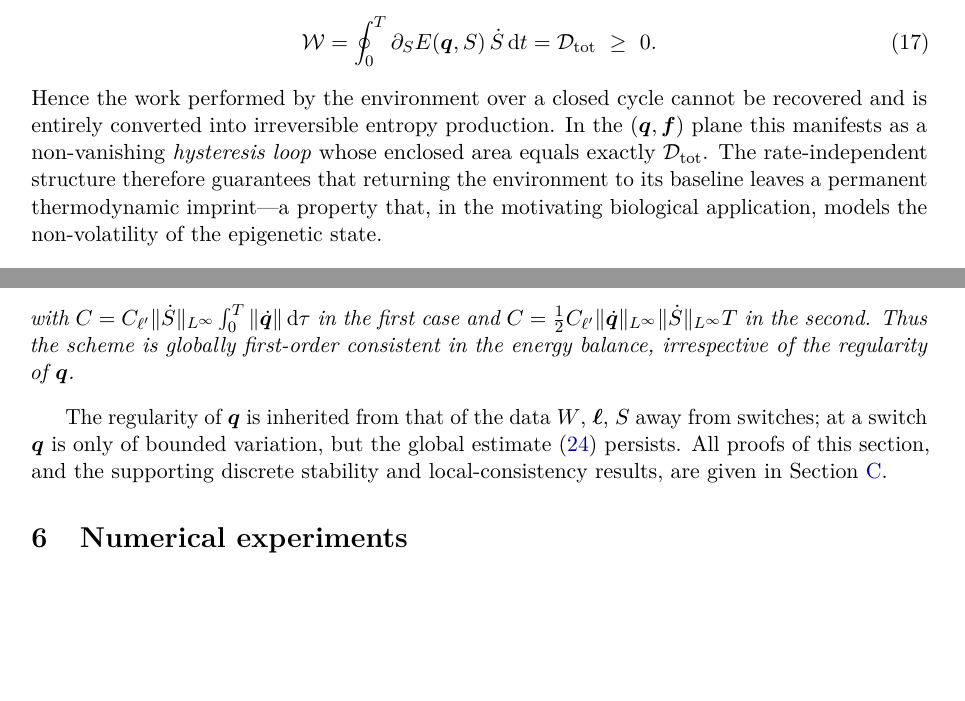
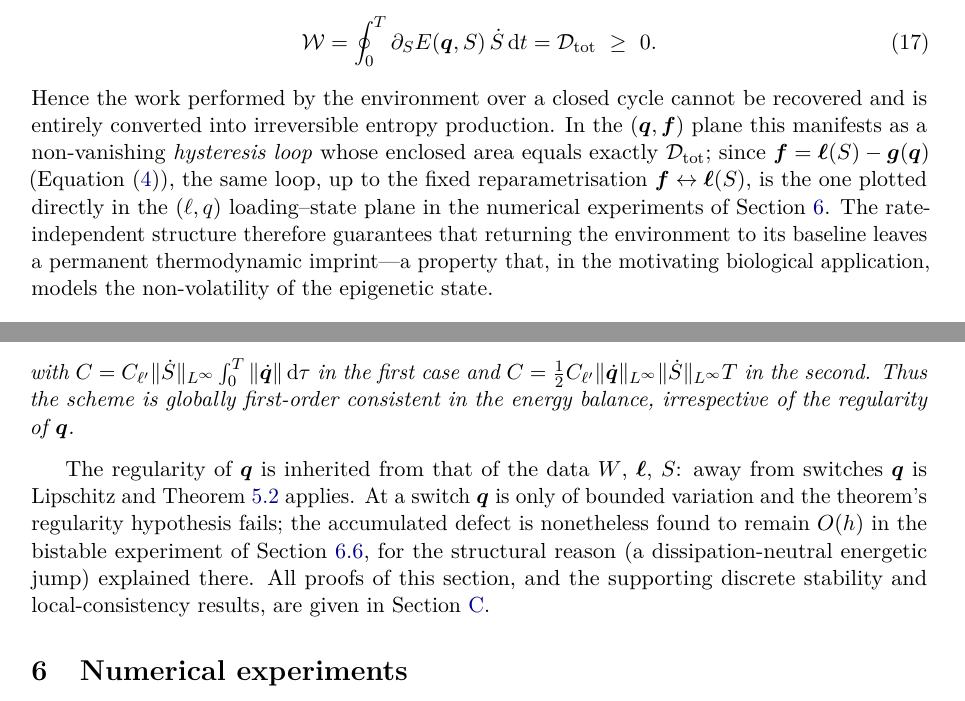
Before and after one commit to Ayensa-Jimenez/RIE-Framework-M3AS, a LaTeX paper (main.tex, which reads sections/numerical-methods.tex, sections/thermodynamics.tex): two parts of pages 7 and 10 of 30, joined at a grey line, cut so that both start at the same text, the shorter picture padded with empty space. Compiled offline with pdfLaTeX.

Commit message:
Fix overclaim in Sec. 5.3; link hysteresis-loop planes in Sec. 3.3
- Numerical methods (global energy consistency): removed the claim
  that the O(h) estimate "persists" at a switch, which contradicts the
  theorem's own AC/Lipschitz hypothesis. Replaced with a precise
  statement: the theorem applies on the smooth arcs, and the observed
  O(h) defect across the jump is explained separately, by the
  dissipation-neutral energetic jump argument of Sec. 6.5.
- Thermodynamics (geometric dissipation over closed cycles): added a
  sentence connecting the (q,f) hysteresis loop of this section to the
  (ell,q) loops actually plotted in the numerical experiments, via
  f = ell(S) - g(q).

Co-Authored-By: Claude Sonnet 4.5 <noreply@anthropic.com>

```diff
--- a/sections/numerical-methods.tex
+++ b/sections/numerical-methods.tex
@@ -80,8 +80,11 @@ regularity of $\bs q$.
 \end{theorem}
 
 The regularity of $\bs q$ is inherited from that of the data $W$,
-$\bs\ell$, $S$ away from switches; at a switch $\bs q$ is only of
-bounded variation, but the global estimate~\eqref{eq:global_cons}
-persists. All proofs of this section, and the supporting discrete
-stability and local-consistency results, are given in
-\cref{app:numerical}.
+$\bs\ell$, $S$: away from switches $\bs q$ is Lipschitz and
+\cref{thm:global_consistency} applies. At a switch $\bs q$ is only of
+bounded variation and the theorem's regularity hypothesis fails; the
+accumulated defect is nonetheless found to remain $O(h)$ in the bistable
+experiment of \cref{sec:conv2}, for the structural reason (a
+dissipation-neutral energetic jump) explained there. All proofs of this
+section, and the supporting discrete stability and local-consistency
+results, are given in \cref{app:numerical}.
--- a/sections/thermodynamics.tex
+++ b/sections/thermodynamics.tex
@@ -83,7 +83,11 @@ Hence the work performed by the environment over a closed cycle cannot
 be recovered and is entirely converted into irreversible entropy
 production. In the $(\bs q,\bs f)$ plane this manifests as a
 non-vanishing \emph{hysteresis loop} whose enclosed area equals exactly
-$\mathcal D_{\mathrm{tot}}$. The rate-independent structure therefore
+$\mathcal D_{\mathrm{tot}}$; since $\bs f=\bs\ell(S)-\bs g(\bs q)$
+(\cref{eq:force}), the same loop, up to the fixed reparametrisation
+$\bs f\leftrightarrow\bs\ell(S)$, is the one plotted directly in the
+$(\ell,q)$ loading--state plane in the numerical experiments of
+\cref{sec:experiments}. The rate-independent structure therefore
 guarantees that returning the environment to its baseline leaves a
 permanent thermodynamic imprint---a property that, in the motivating
 biological application, models the non-volatility of the epigenetic
```
